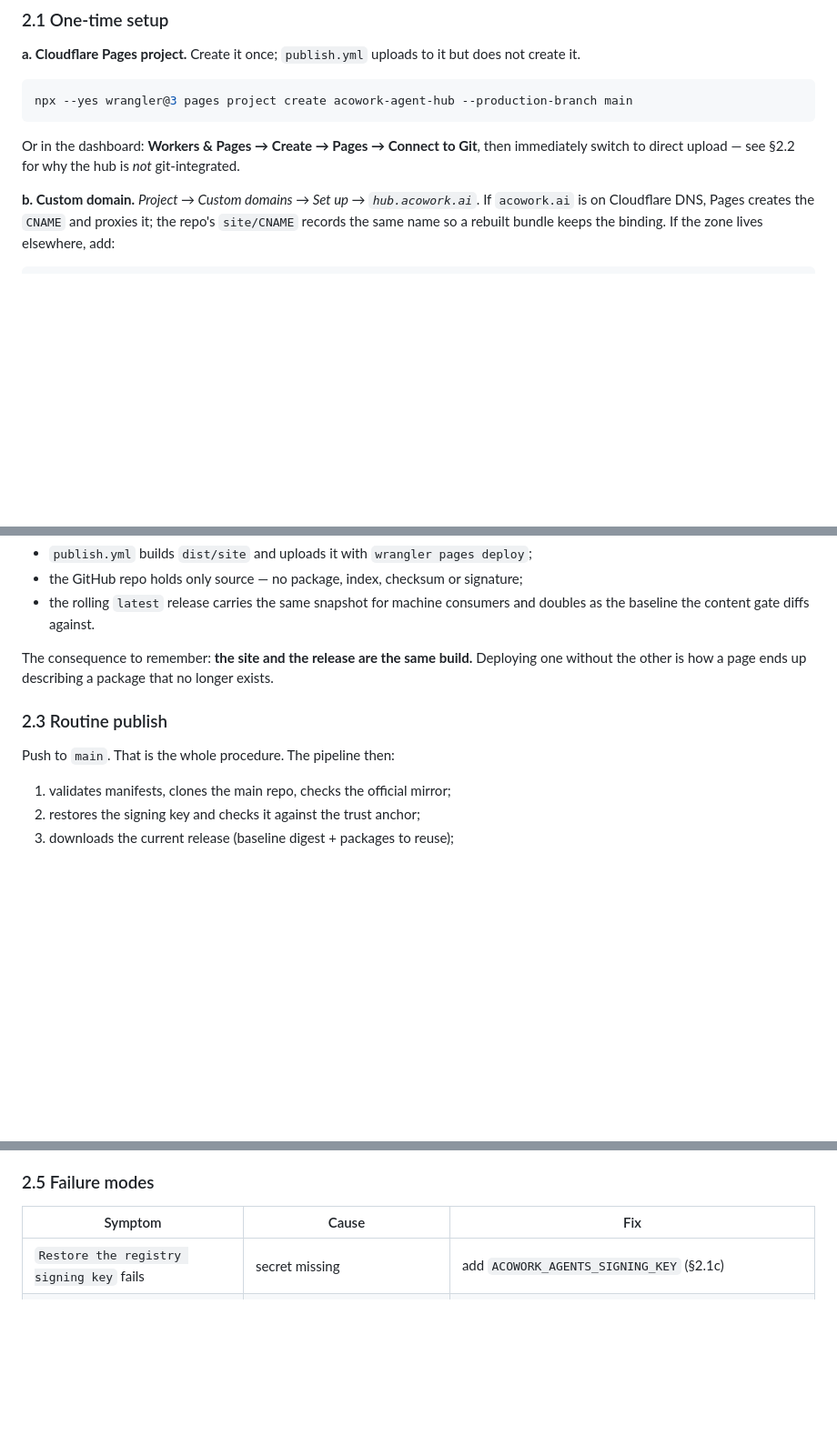
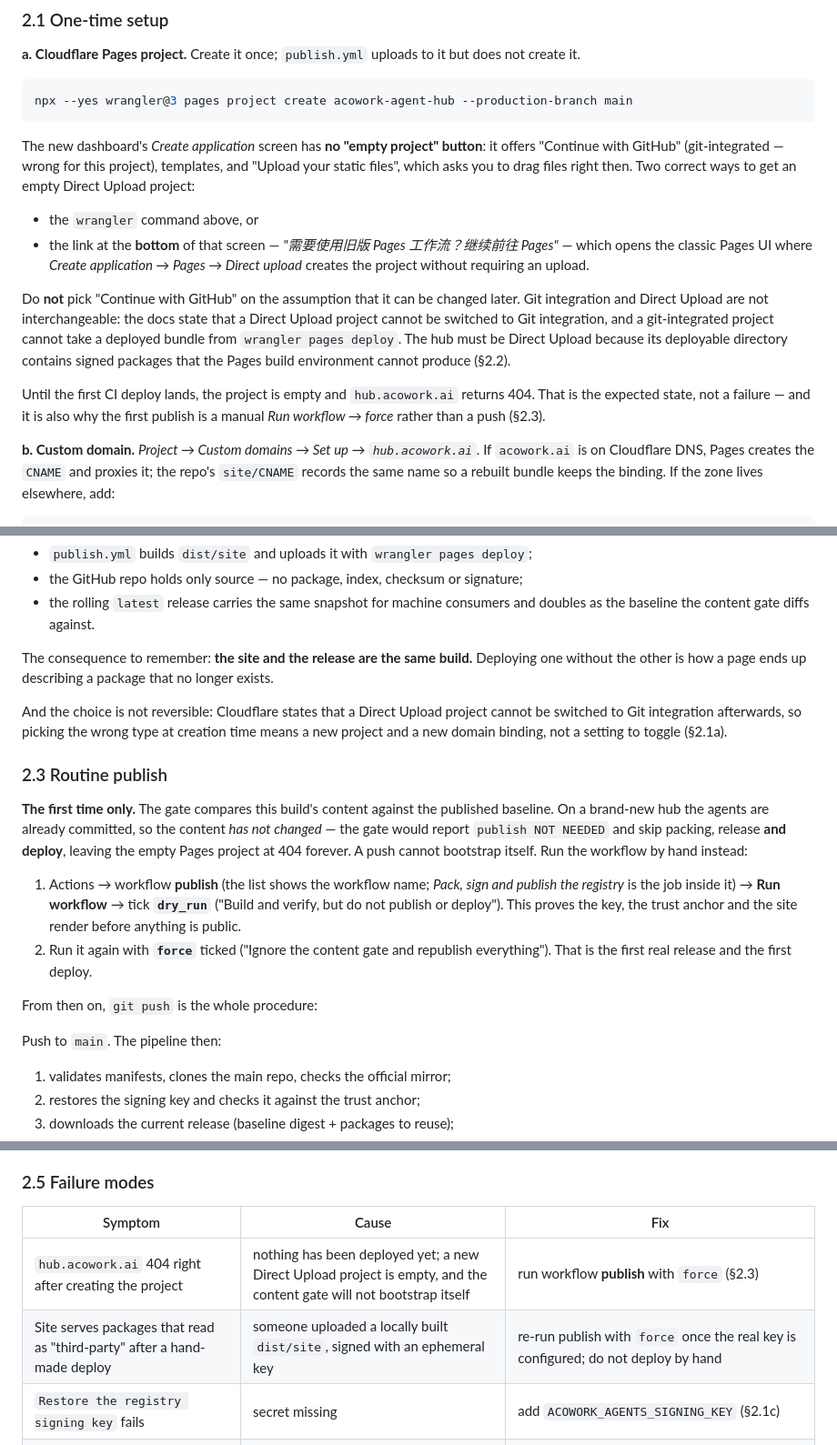
Before and after one commit to acowork/ACoworkAgentHub, a Markdown page: docs/deployment.md, 3 parts joined by grey strips. Shown at 91% size. Rendered like a GitHub page; blank space fills up the shorter version.

Commit message:
Correct the Pages setup steps against the actual console
Prompted by a screenshot of the new "创建新项目" screen, which has no
"create an empty project" control: it offers git integration, templates, and
"Upload your static files" (which demands files immediately). The classic Pages
UI, reachable from the link at the bottom of that screen, is the one that can
create a Direct Upload project without uploading anything.

Two things in the previous text were wrong:

- It said to choose "Connect to Git" and then "immediately switch to direct
  upload". There is no such switch — the docs state a Direct Upload project
  cannot become git-integrated, and a git-integrated project cannot take a
  `wrangler pages deploy` bundle. The advice contradicted §2.2, which explains
  why the hub must be Direct Upload.
- It told the reader the workflow is called "Pack, sign and publish the
  registry". That is the job name; the Actions list shows the workflow name,
  `publish`, which is what someone following the doc has to click.

Also closes a real gap: §2.3 said "push to main, that is the whole procedure",
but the very first publish is a case where the content has NOT changed — the
agents are already committed — so the gate reports NOT NEEDED and skips packing,
release and deploy together. A push cannot bootstrap an empty project; the first
release needs a manual Run workflow with `force`, and `dry_run` first to prove
the key and the render. Documented, with the two matching failure-mode rows
(404 on a fresh project, and a hand-uploaded bundle signed by an ephemeral key
persisting because the deploy step is behind the same gate).

````diff
--- a/docs/deployment.md
+++ b/docs/deployment.md
@@ -195,9 +195,27 @@ but does not create it.
 npx --yes wrangler@3 pages project create acowork-agent-hub --production-branch main
 ```
 
-Or in the dashboard: **Workers & Pages → Create → Pages → Connect to Git**,
-then immediately switch to direct upload — see §2.2 for why the hub is *not*
-git-integrated.
+The new dashboard's *Create application* screen has **no "empty project" button**:
+it offers "Continue with GitHub" (git-integrated — wrong for this project),
+templates, and "Upload your static files", which asks you to drag files right
+then. Two correct ways to get an empty Direct Upload project:
+
+- the `wrangler` command above, or
+- the link at the **bottom** of that screen — *"需要使用旧版 Pages 工作流？继续前往
+  Pages"* — which opens the classic Pages UI where *Create application → Pages →
+  Direct upload* creates the project without requiring an upload.
+
+Do **not** pick "Continue with GitHub" on the assumption that it can be changed
+later. Git integration and Direct Upload are not interchangeable: the docs state
+that a Direct Upload project cannot be switched to Git integration, and a
+git-integrated project cannot take a deployed bundle from `wrangler pages
+deploy`. The hub must be Direct Upload because its deployable directory contains
+signed packages that the Pages build environment cannot produce (§2.2).
+
+Until the first CI deploy lands, the project is empty and `hub.acowork.ai`
+returns 404. That is the expected state, not a failure — and it is also why the
+first publish is a manual *Run workflow → force* rather than a push
+(§2.3).
 
 **b. Custom domain.** *Project → Custom domains → Set up → `hub.acowork.ai`*.
 If `acowork.ai` is on Cloudflare DNS, Pages creates the `CNAME` and proxies it;
@@ -251,9 +269,29 @@ The consequence to remember: **the site and the release are the same build.**
 Deploying one without the other is how a page ends up describing a package
 that no longer exists.
 
+And the choice is not reversible: Cloudflare states that a Direct Upload project
+cannot be switched to Git integration afterwards, so picking the wrong type at
+creation time means a new project and a new domain binding, not a setting to
+toggle (§2.1a).
+
 ### 2.3 Routine publish
 
-Push to `main`. That is the whole procedure. The pipeline then:
+**The first time only.** The gate compares this build's content against the
+published baseline. On a brand-new hub the agents are already committed, so the
+content *has not changed* — the gate would report `publish NOT NEEDED` and skip
+packing, release **and deploy**, leaving the empty Pages project at 404 forever.
+A push cannot bootstrap itself. Run the workflow by hand instead:
+
+1. Actions → workflow **publish** (the list shows the workflow name; *Pack, sign
+   and publish the registry* is the job inside it) → **Run workflow** → tick
+   **`dry_run`** ("Build and verify, but do not publish or deploy"). This proves
+   the key, the trust anchor and the site render before anything is public.
+2. Run it again with **`force`** ticked ("Ignore the content gate and republish
+   everything"). That is the first real release and the first deploy.
+
+From then on, `git push` is the whole procedure:
+
+Push to `main`. The pipeline then:
 
 1. validates manifests, clones the main repo, checks the official mirror;
 2. restores the signing key and checks it against the trust anchor;
@@ -305,6 +343,8 @@ anything, the gate is broken** and that is a bug worth stopping on.
 
 | Symptom | Cause | Fix |
 |---|---|---|
+| `hub.acowork.ai` 404 right after creating the project | nothing has been deployed yet; a new Direct Upload project is empty, and the content gate will not bootstrap itself | run workflow **publish** with `force` (§2.3) |
+| Site serves packages that read as "third-party" after a hand-made deploy | someone uploaded a locally built `dist/site`, signed with an ephemeral key | re-run publish with `force` once the real key is configured; do not deploy by hand |
 | `Restore the registry signing key` fails | secret missing | add `ACOWORK_AGENTS_SIGNING_KEY` (§2.1c) |
 | `Check the signing key against the trust anchor` fails | secret and `trusted-keys.json` disagree | set the secret to the listed key, or register the new fingerprint |
 | Packages install but read as "unknown signer" | same as above, discovered late | `python tools/check-key.py` |
````
